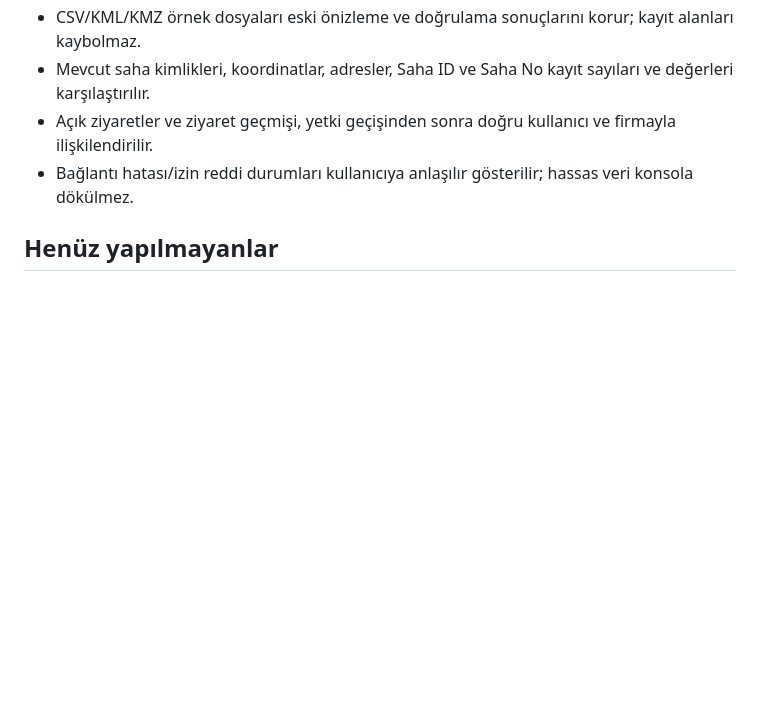
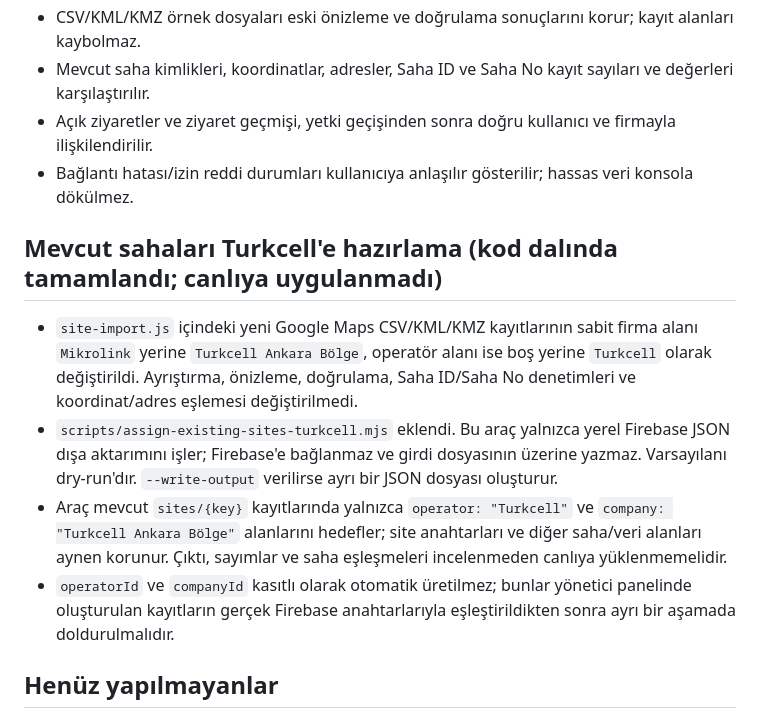
Before and after one commit to muhammetbspnr2/gsm-mobile, a Markdown page: docs/MULTITENANT-MIGRATION-PLAN.md, the part around the change. Rendered like a GitHub page; blank space fills up the shorter version.

Commit message:
Document Turkcell site migration preparation

```diff
--- a/docs/MULTITENANT-MIGRATION-PLAN.md
+++ b/docs/MULTITENANT-MIGRATION-PLAN.md
@@ -88,6 +88,12 @@ Durum: Tasarım/ön hazırlık. Bu belge canlı Firebase verisini veya uygulaman
 - Açık ziyaretler ve ziyaret geçmişi, yetki geçişinden sonra doğru kullanıcı ve firmayla ilişkilendirilir.
 - Bağlantı hatası/izin reddi durumları kullanıcıya anlaşılır gösterilir; hassas veri konsola dökülmez.
 
+## Mevcut sahaları Turkcell'e hazırlama (kod dalında tamamlandı; canlıya uygulanmadı)
+- `site-import.js` içindeki yeni Google Maps CSV/KML/KMZ kayıtlarının sabit firma alanı `Mikrolink` yerine `Turkcell Ankara Bölge`, operatör alanı ise boş yerine `Turkcell` olarak değiştirildi. Ayrıştırma, önizleme, doğrulama, Saha ID/Saha No denetimleri ve koordinat/adres eşlemesi değiştirilmedi.
+- `scripts/assign-existing-sites-turkcell.mjs` eklendi. Bu araç yalnızca yerel Firebase JSON dışa aktarımını işler; Firebase'e bağlanmaz ve girdi dosyasının üzerine yazmaz. Varsayılanı dry-run'dır. `--write-output` verilirse ayrı bir JSON dosyası oluşturur.
+- Araç mevcut `sites/{key}` kayıtlarında yalnızca `operator: "Turkcell"` ve `company: "Turkcell Ankara Bölge"` alanlarını hedefler; site anahtarları ve diğer saha/veri alanları aynen korunur. Çıktı, sayımlar ve saha eşleşmeleri incelenmeden canlıya yüklenmemelidir.
+- `operatorId` ve `companyId` kasıtlı olarak otomatik üretilmez; bunlar yönetici panelinde oluşturulan kayıtların gerçek Firebase anahtarlarıyla eşleştirildikten sonra ayrı bir aşamada doldurulmalıdır.
+
 ## Henüz yapılmayanlar
 - Canlı Firebase verisi okunmadı veya değiştirilmedi.
 - Firebase Console'daki yayımlanmış kurallar doğrulanmadı.
```
